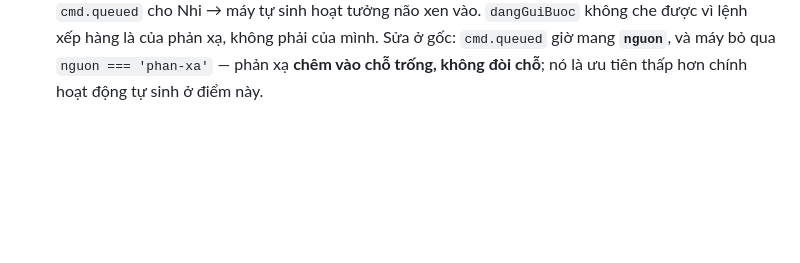
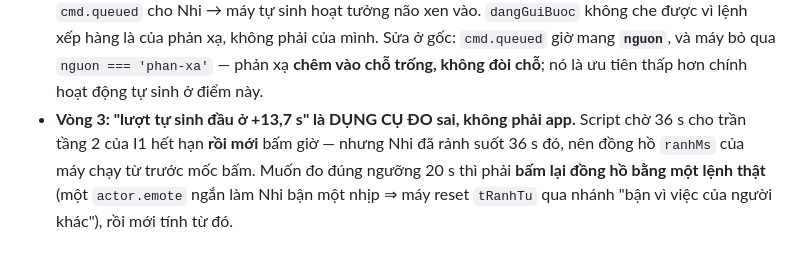
Before and after one commit to Genesis-ryan-84-0567536339/Gen-Stage, a Markdown page: CLAUDE.md, the part around the change. Rendered like a GitHub page; blank space fills up the shorter version.

Commit message:
CLAUDE.md: bài học lượt 3 (đồng hồ rảnh phải bấm lại bằng lệnh thật)

```diff
--- a/CLAUDE.md
+++ b/CLAUDE.md
@@ -1242,3 +1242,9 @@ kế đầy đủ: `docs/spec/actor-api.md` mục **3.2f**. Bằng chứng Firef
   gốc: `cmd.queued` giờ mang **`nguon`**, và máy bỏ qua `nguon === 'phan-xa'`
   — phản xạ **chêm vào chỗ trống, không đòi chỗ**; nó là ưu tiên thấp hơn
   chính hoạt động tự sinh ở điểm này.
+- **Vòng 3: "lượt tự sinh đầu ở +13,7 s" là DỤNG CỤ ĐO sai, không phải app.**
+  Script chờ 36 s cho trần tầng 2 của I1 hết hạn **rồi mới** bấm giờ — nhưng
+  Nhi đã rảnh suốt 36 s đó, nên đồng hồ `ranhMs` của máy chạy từ trước mốc
+  bấm. Muốn đo đúng ngưỡng 20 s thì phải **bấm lại đồng hồ bằng một lệnh
+  thật** (một `actor.emote` ngắn làm Nhi bận một nhịp ⇒ máy reset `tRanhTu`
+  qua nhánh "bận vì việc của người khác"), rồi mới tính từ đó.
```
